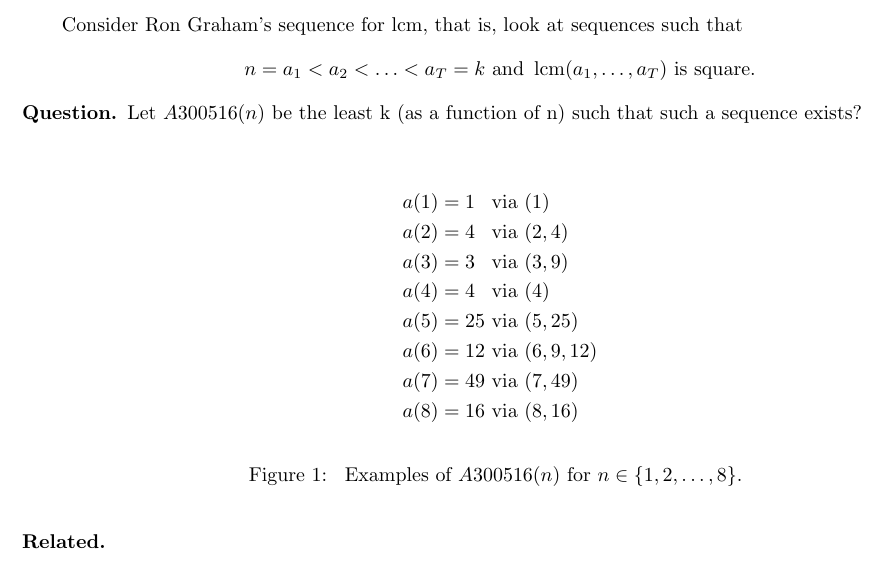
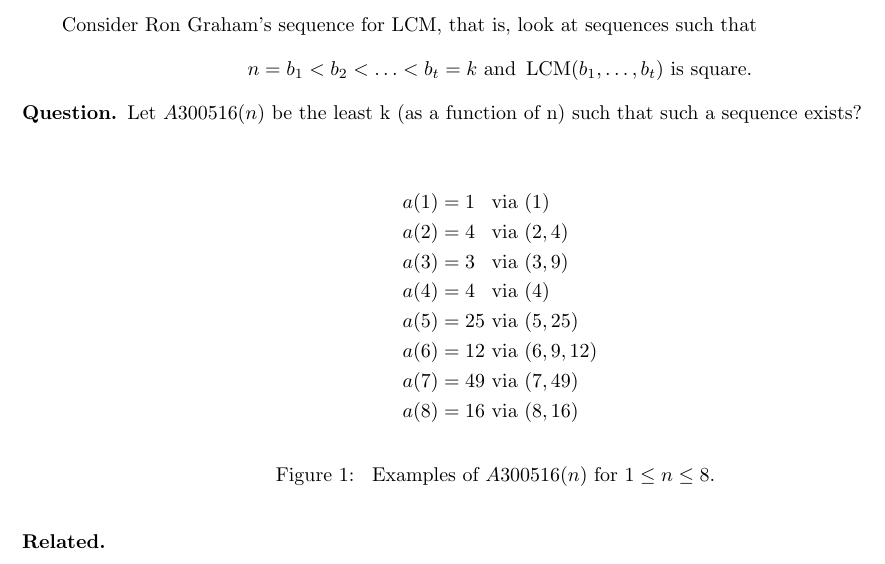
Before and after one commit to peterkagey/OpenishProblems, a LaTeX document (012_problem.tex): part of the page, cut so that both start at the same text. Compiled offline with pdfLaTeX.

Commit message:
Updated notation on problem 12.

```diff
--- a/012_problem.tex
+++ b/012_problem.tex
@@ -2,8 +2,8 @@
 \include{header}
 
 \begin{document}
-  Consider Ron Graham's sequence for $\operatorname{lcm}$, that is, look at sequences such that \[
-    n = a_1 < a_2 < \hdots < a_T = k \text{ and } \operatorname{lcm}(a_1,\hdots,a_T) \text{ is square.}
+  Consider Ron Graham's sequence for $\operatorname{LCM}$, that is, look at sequences such that \[
+    n = b_1 < b_2 < \hdots < b_t = k \text{ and } \operatorname{LCM}(b_1,\hdots,b_t) \text{ is square.}
   \]
 \begin{question}
   Let $A300516(n)$ be the least k (as a function of n) such that such a sequence
@@ -22,7 +22,7 @@
   a(8) &= 16 &&\text{ via } (8, 16)
   \end{alignat*}
   \caption{
-    Examples of $A300516(n)$ for $n \in \{1, 2,\hdots,8\}$.
+    Examples of $A300516(n)$ for $1 \leq n \leq 8$.
   }
 \end{figure}
 
```
Also changed, not shown: 012_problem.pdf.
